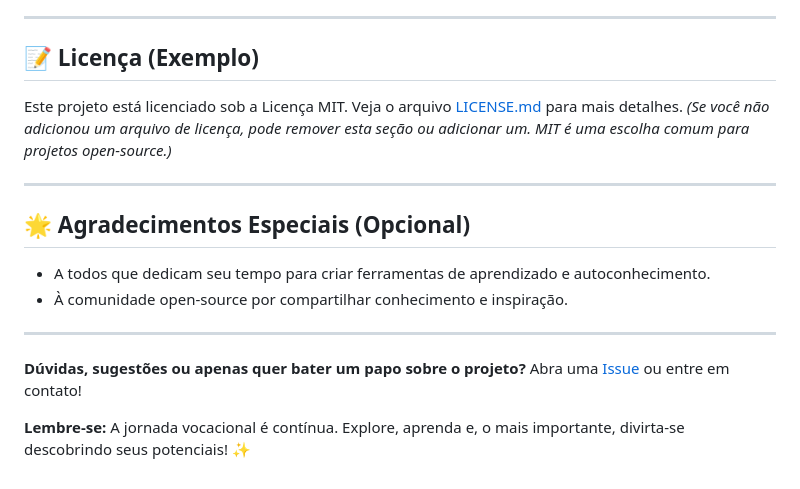
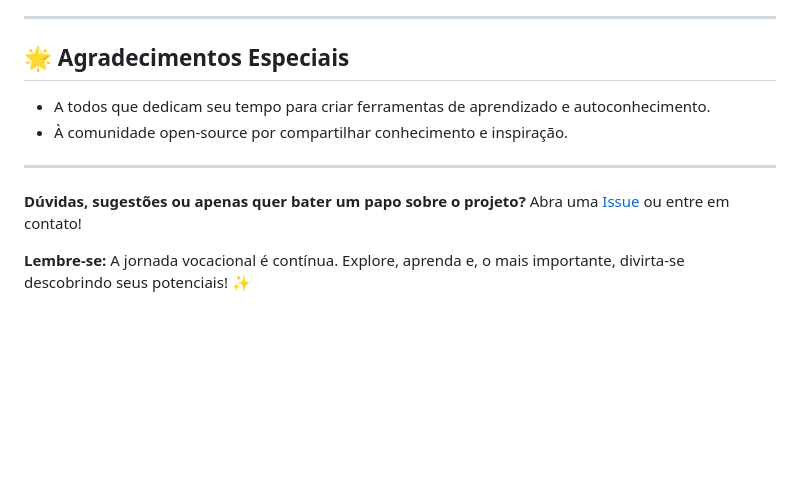
Before and after one commit to iurassek/Meu-chatbot-vocacional, a Markdown page: README.md, the part around the change printed below. Drawn GitHub-style; blank space fills up the shorter version.

```diff
--- a/README.md
+++ b/README.md
@@ -84,14 +84,7 @@ Algumas áreas onde você pode ajudar:
 
 ---
 
-## 📝 Licença (Exemplo)
-
-Este projeto está licenciado sob a Licença MIT. Veja o arquivo [LICENSE.md](LICENSE.md) para mais detalhes.
-*(Se você não adicionou um arquivo de licença, pode remover esta seção ou adicionar um. MIT é uma escolha comum para projetos open-source.)*
-
----
-
-## 🌟 Agradecimentos Especiais (Opcional)
+## 🌟 Agradecimentos Especiais
 
 * A todos que dedicam seu tempo para criar ferramentas de aprendizado e autoconhecimento.
 * À comunidade open-source por compartilhar conhecimento e inspiração.
```
Also changed, not shown: other parts of README.md (+5 -5 lines).
